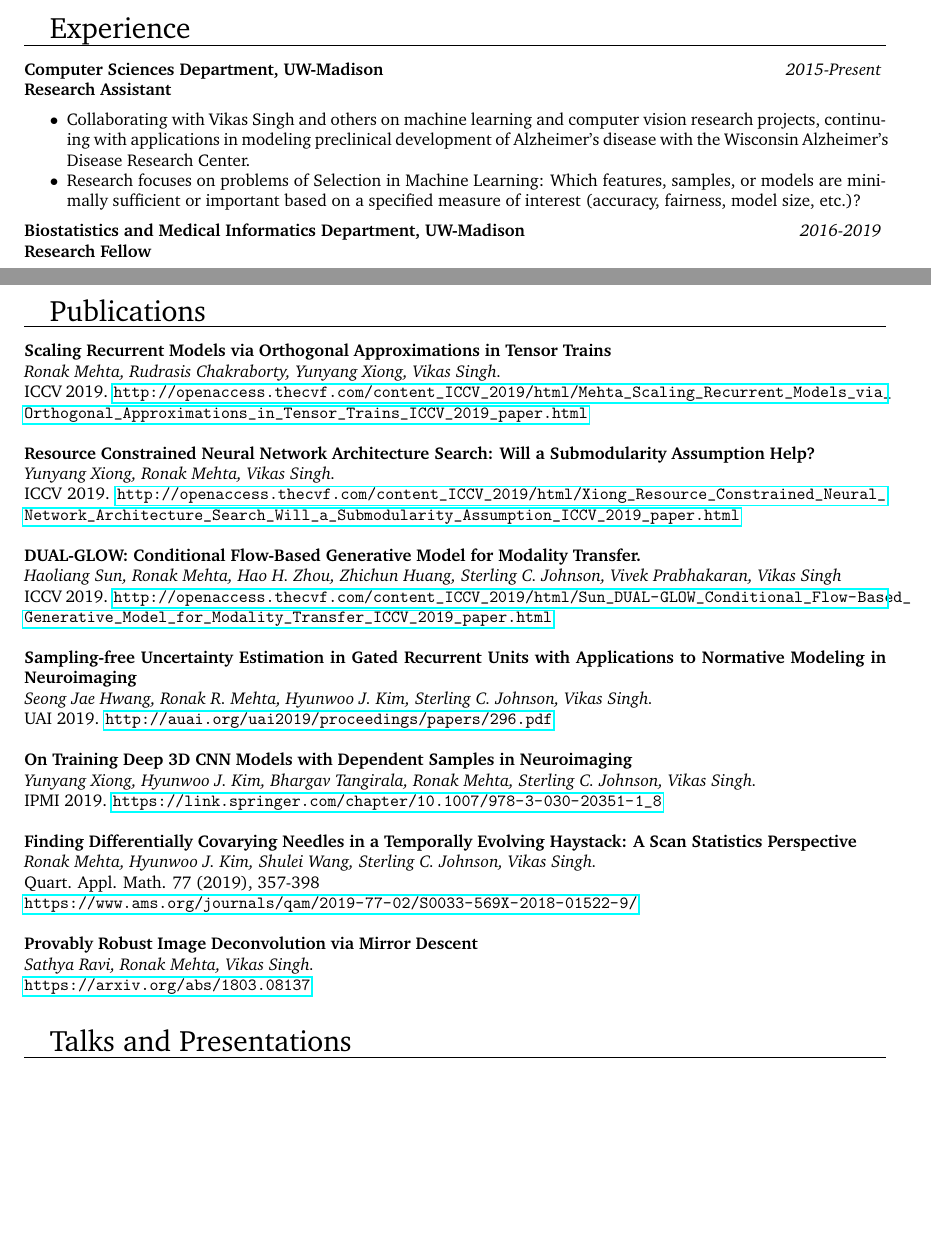
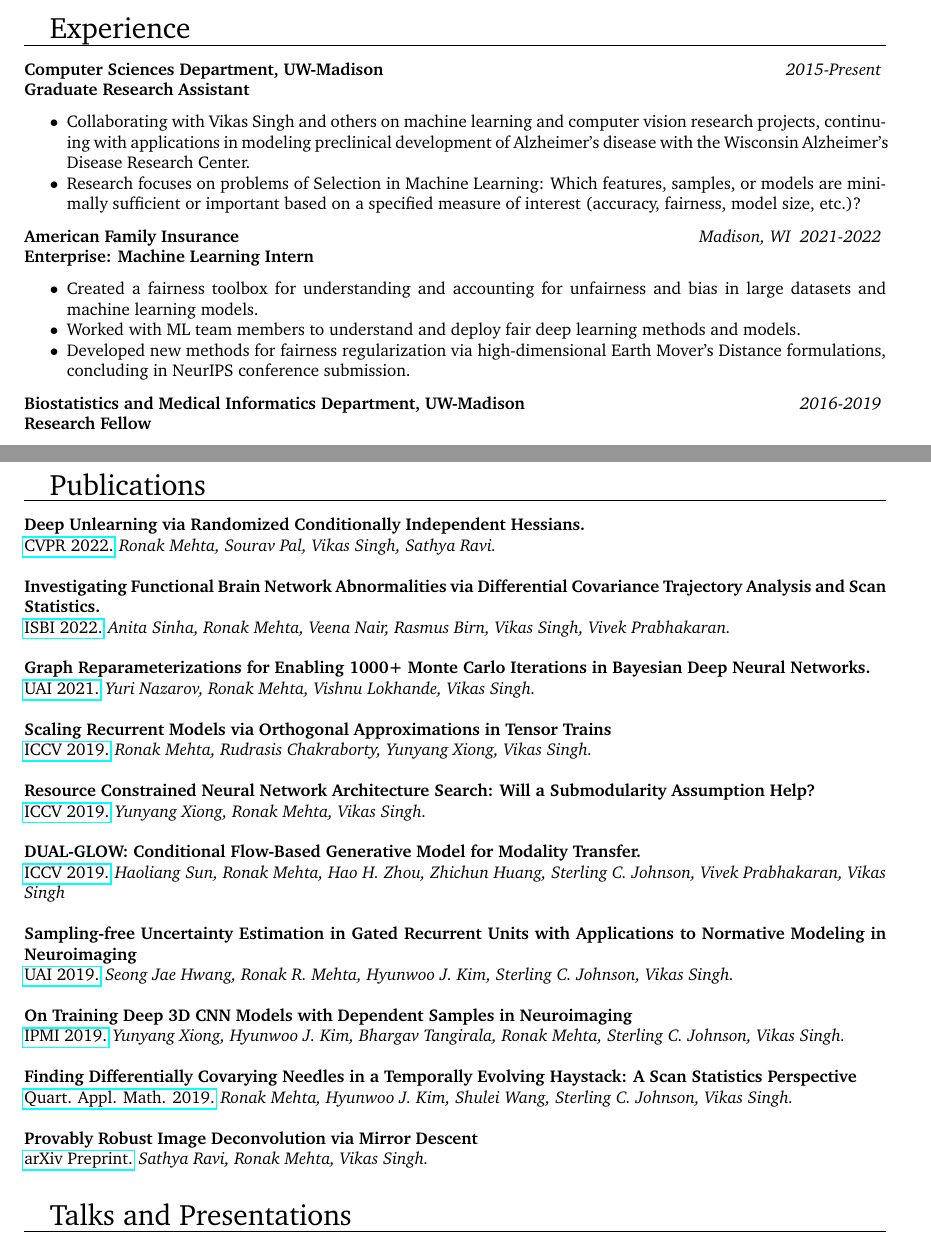
Before and after one commit to ronakrm/ronakrm_website, a LaTeX CV (resume/Ronak_Mehta_CV.tex): two parts of pages 1 and 2 of 3 before the commit and two parts of pages 1 and 3 of 4 after it, joined at a grey line, cut so that both start at the same text, the shorter picture padded with empty space. Compiled offline with pdfLaTeX.

Commit message:
updated resume with new pubs, amfam

```diff
--- a/resume/Ronak_Mehta_CV.tex
+++ b/resume/Ronak_Mehta_CV.tex
@@ -84,10 +84,18 @@
 \vspace{10pt}
 
 \noindent{{\bf Computer Sciences Department, UW-Madison} \hfill \textit{2015-Present} } \newline
-{\bf \ Research Assistant}
+{\bf \ Graduate Research Assistant}
 \begin{itemize}[label={$\bullet$}]
 	\item Collaborating with Vikas Singh and others on machine learning and computer vision research projects, continuing with applications in modeling preclinical development of Alzheimer's disease with the Wisconsin Alzheimer's Disease Research Center.
 	\item Research focuses on problems of Selection in Machine Learning: Which features, samples, or models are minimally sufficient or important based on a specified measure of interest (accuracy, fairness, model size, etc.)?
+\end{itemize}
+
+\noindent{{\bf American Family Insurance} \hfill \textit{Madison, WI \ 2021-2022} } \newline
+{\bf \ Enterprise: Machine Learning Intern}
+\begin{itemize}[label={$\bullet$}]
+	\item Created a fairness toolbox for understanding and accounting for unfairness and bias in large datasets and machine learning models.
+	\item Worked with ML team members to understand and deploy fair deep learning methods and models.
+	\item Developed new methods for fairness regularization via high-dimensional Earth Mover's Distance formulations, concluding in NeurIPS conference submission.
 \end{itemize}
 
 \noindent{{\bf Biostatistics and Medical Informatics Department, UW-Madison} \hfill \textit{2016-2019} } \newline
@@ -152,48 +160,56 @@
 \vspace{10pt}
 
 \noindent
+{\bf Deep Unlearning via Randomized Conditionally Independent Hessians.}
+\newline
+\href{https://openaccess.thecvf.com/content/CVPR2022/html/Mehta_Deep_Unlearning_via_Randomized_Conditionally_Independent_Hessians_CVPR_2022_paper.html}{CVPR 2022.}
+\textit{Ronak Mehta, Sourav Pal, Vikas Singh, Sathya Ravi.}
+\newline\newline
+{\bf Investigating Functional Brain Network Abnormalities via Differential Covariance Trajectory Analysis and Scan Statistics.}
+\newline
+\href{https://ieeexplore.ieee.org/document/9761442}{ISBI 2022.}
+\textit{Anita Sinha, Ronak Mehta, Veena Nair, Rasmus Birn, Vikas Singh, Vivek Prabhakaran.}
+\newline\newline
+{\bf Graph Reparameterizations for Enabling 1000+ Monte Carlo Iterations in Bayesian Deep Neural Networks.}
+\newline
+\href{https://proceedings.mlr.press/v161/nazarovs21b.html}{UAI 2021.}
+\textit{Yuri Nazarov, Ronak Mehta, Vishnu Lokhande, Vikas Singh.}
+\newline\newline
 {\bf Scaling Recurrent Models via Orthogonal Approximations in Tensor Trains}
 \newline
+\href{http://openaccess.thecvf.com/content_ICCV_2019/html/Mehta_Scaling_Recurrent_Models_via_Orthogonal_Approximations_in_Tensor_Trains_ICCV_2019_paper.html}{ICCV 2019.}
 \textit{Ronak Mehta, Rudrasis Chakraborty, Yunyang Xiong, Vikas Singh.}
-\newline
-ICCV 2019. \url{http://openaccess.thecvf.com/content_ICCV_2019/html/Mehta_Scaling_Recurrent_Models_via_Orthogonal_Approximations_in_Tensor_Trains_ICCV_2019_paper.html}
 \newline\newline
 {\bf Resource Constrained Neural Network Architecture Search: Will a Submodularity Assumption Help?}
 \newline
+\href{http://openaccess.thecvf.com/content_ICCV_2019/html/Xiong_Resource_Constrained_Neural_Network_Architecture_Search_Will_a_Submodularity_Assumption_ICCV_2019_paper.html}{ICCV 2019.}
 \textit{Yunyang Xiong, Ronak Mehta, Vikas Singh.}
-\newline
-ICCV 2019. \url{http://openaccess.thecvf.com/content_ICCV_2019/html/Xiong_Resource_Constrained_Neural_Network_Architecture_Search_Will_a_Submodularity_Assumption_ICCV_2019_paper.html}
 \newline\newline
 {\bf  DUAL-GLOW: Conditional Flow-Based Generative Model for Modality Transfer.}
 \newline
+\href{http://openaccess.thecvf.com/content_ICCV_2019/html/Sun_DUAL-GLOW_Conditional_Flow-Based_Generative_Model_for_Modality_Transfer_ICCV_2019_paper.html}{ICCV 2019.}
 \textit{Haoliang Sun, Ronak Mehta, Hao H. Zhou, Zhichun Huang, Sterling C. Johnson, Vivek Prabhakaran, Vikas Singh}
-\newline
-ICCV 2019. \url{http://openaccess.thecvf.com/content_ICCV_2019/html/Sun_DUAL-GLOW_Conditional_Flow-Based_Generative_Model_for_Modality_Transfer_ICCV_2019_paper.html}
 \newline\newline
 {\bf Sampling-free Uncertainty Estimation in Gated Recurrent Units with Applications to Normative Modeling in Neuroimaging }
 \newline
+\href{http://auai.org/uai2019/proceedings/papers/296.pdf}{UAI 2019.}
 \textit{Seong Jae Hwang, Ronak R. Mehta, Hyunwoo J. Kim, Sterling C. Johnson, Vikas Singh.}
-\newline
-UAI 2019. \url{http://auai.org/uai2019/proceedings/papers/296.pdf}
 \newline\newline
 {\bf On Training Deep 3D CNN Models with Dependent Samples in Neuroimaging}
 \newline
+\href{https://link.springer.com/chapter/10.1007/978-3-030-20351-1_8}{IPMI 2019.}
 \textit{Yunyang Xiong, Hyunwoo J. Kim, Bhargav Tangirala, Ronak Mehta, Sterling C. Johnson, Vikas Singh.}
-\newline
-IPMI 2019. \url{https://link.springer.com/chapter/10.1007/978-3-030-20351-1_8}
 \newline\newline
 {\bf   Finding Differentially Covarying Needles in a Temporally Evolving Haystack: A Scan Statistics Perspective }
 \newline
+\href{https://www.ams.org/journals/qam/2019-77-02/S0033-569X-2018-01522-9/}{Quart. Appl. Math. 2019.}
 \textit{Ronak Mehta, Hyunwoo J. Kim, Shulei Wang, Sterling C. Johnson, Vikas Singh.}
-\newline
-Quart. Appl. Math. 77 (2019), 357-398
-\newline \url{https://www.ams.org/journals/qam/2019-77-02/S0033-569X-2018-01522-9/}
 \newline\newline
 {\bf Provably Robust Image Deconvolution via Mirror Descent}
 \newline
+\href{https://arxiv.org/abs/1803.08137}{arXiv Preprint.}
 \textit{Sathya Ravi, Ronak Mehta, Vikas Singh.}
-\newline
-\url{https://arxiv.org/abs/1803.08137}
+
 
 %
 %Scaling Recurrent Models via Orthogonal Approximations in Tensor Trains
```
Also changed, not shown: resume/Ronak_Mehta_CV.pdf.
